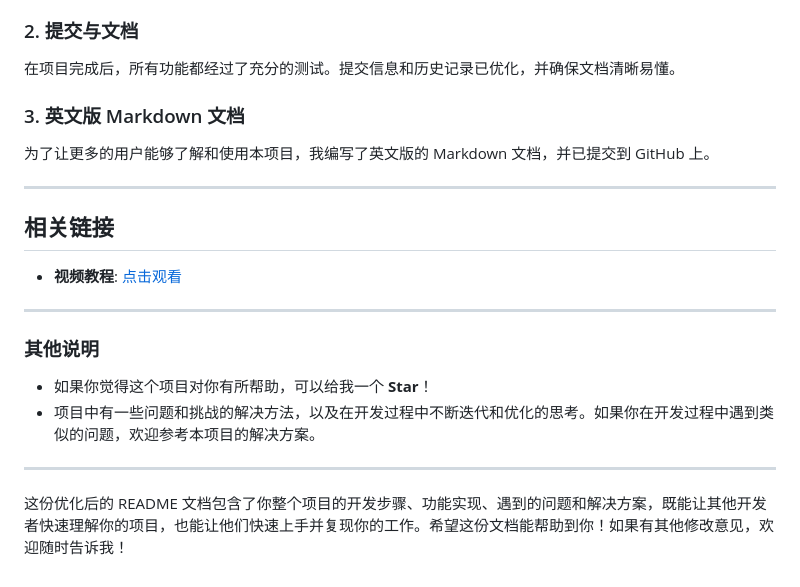
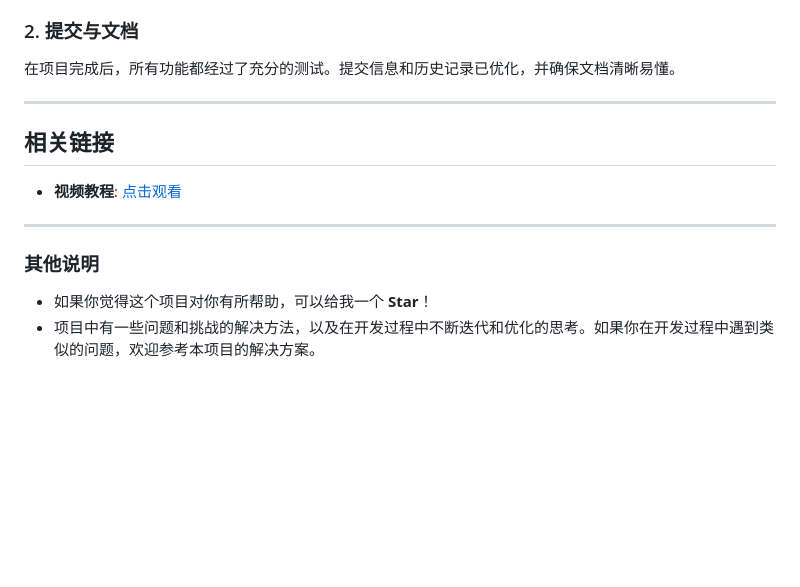
Before and after one commit to uu0407ma-ai/Dev_Flask, a Markdown page: README.md, the part around the change. Drawn GitHub-style; blank space fills up the shorter version.

```diff
--- a/README.md
+++ b/README.md
@@ -137,10 +137,6 @@ flask db upgrade
 
 在项目完成后，所有功能都经过了充分的测试。提交信息和历史记录已优化，并确保文档清晰易懂。
 
-### 3. 英文版 Markdown 文档
-
-为了让更多的用户能够了解和使用本项目，我编写了英文版的 Markdown 文档，并已提交到 GitHub 上。
-
 ---
 
 ## 相关链接
@@ -152,7 +148,3 @@ flask db upgrade
 
 * 如果你觉得这个项目对你有所帮助，可以给我一个 **Star**！
 * 项目中有一些问题和挑战的解决方法，以及在开发过程中不断迭代和优化的思考。如果你在开发过程中遇到类似的问题，欢迎参考本项目的解决方案。
-
----
-
-这份优化后的 README 文档包含了你整个项目的开发步骤、功能实现、遇到的问题和解决方案，既能让其他开发者快速理解你的项目，也能让他们快速上手并复现你的工作。希望这份文档能帮助到你！如果有其他修改意见，欢迎随时告诉我！
```
